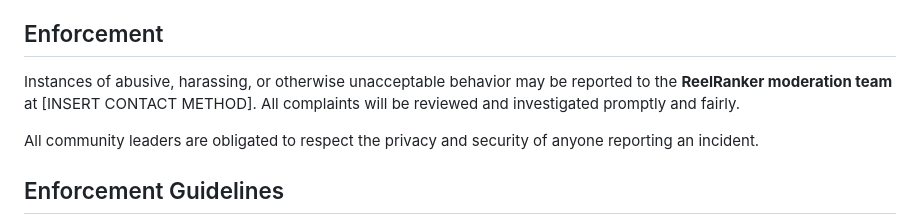
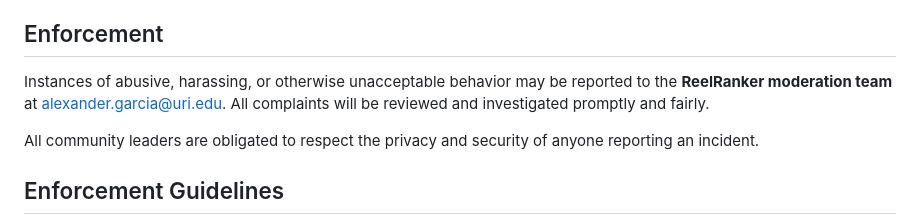
Before and after one commit to AlexGarcia51304/ReelRanked, a Markdown page: CONDUCT.md, the part around the change. GitHub-like rendering.

Commit message:
Change contact method for moderation team
Updated contact method for reporting incidents to the ReelRanker moderation team.

```diff
--- a/CONDUCT.md
+++ b/CONDUCT.md
@@ -36,7 +36,7 @@ This Code of Conduct applies within all **ReelRanker** community spaces—such a
 
 ## Enforcement
 
-Instances of abusive, harassing, or otherwise unacceptable behavior may be reported to the **ReelRanker moderation team** at [INSERT CONTACT METHOD]. All complaints will be reviewed and investigated promptly and fairly.
+Instances of abusive, harassing, or otherwise unacceptable behavior may be reported to the **ReelRanker moderation team** at alexander.garcia@uri.edu. All complaints will be reviewed and investigated promptly and fairly.
 
 All community leaders are obligated to respect the privacy and security of anyone reporting an incident.
 
```
